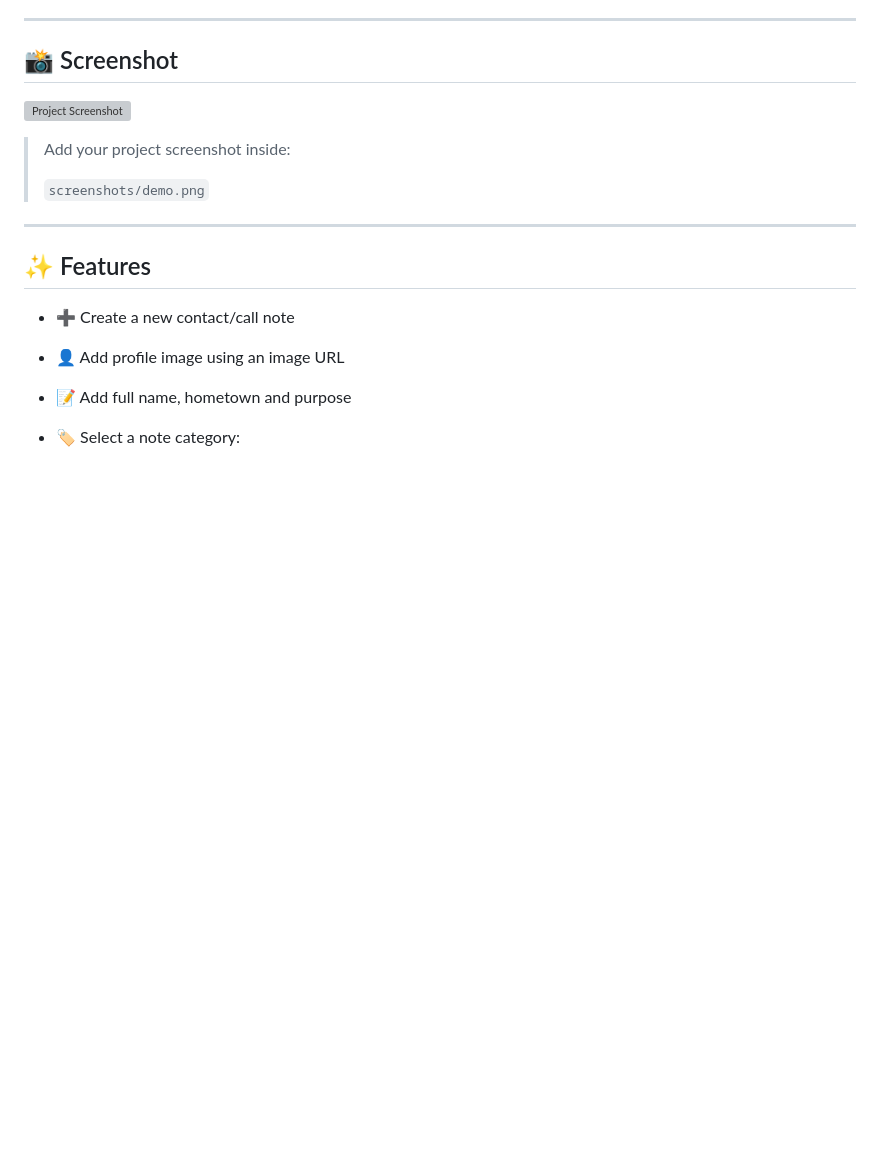
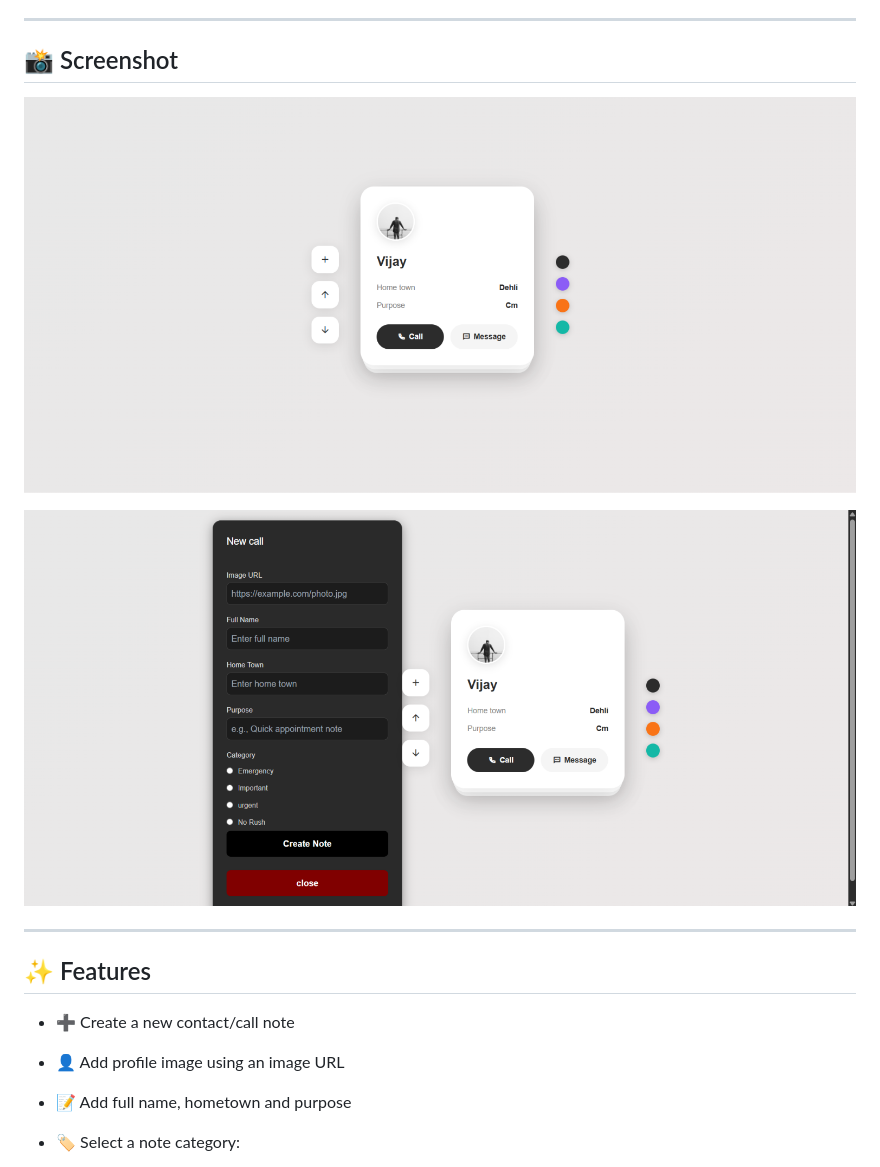
Before and after one commit to ManojMadke/Call-Notes-APP, a Markdown page: README.md, the part around the change. GitHub-like rendering; blank space fills up the shorter version; grey boxes are pictures that could not be loaded.

```diff
--- a/README.md
+++ b/README.md
@@ -14,11 +14,9 @@ The project allows users to create contact notes with an image, name, hometown,
 
 ## 📸 Screenshot
 
-![Project Screenshot](./screenshots/demo.png)
+![Project Screenshot](./Screenshot/1.main-interface.png)
 
-> Add your project screenshot inside:
->
-> `screenshots/demo.png`
+![Project Screenshot](./Screenshot/2.create-note-form.png)
 
 ---
 
```
